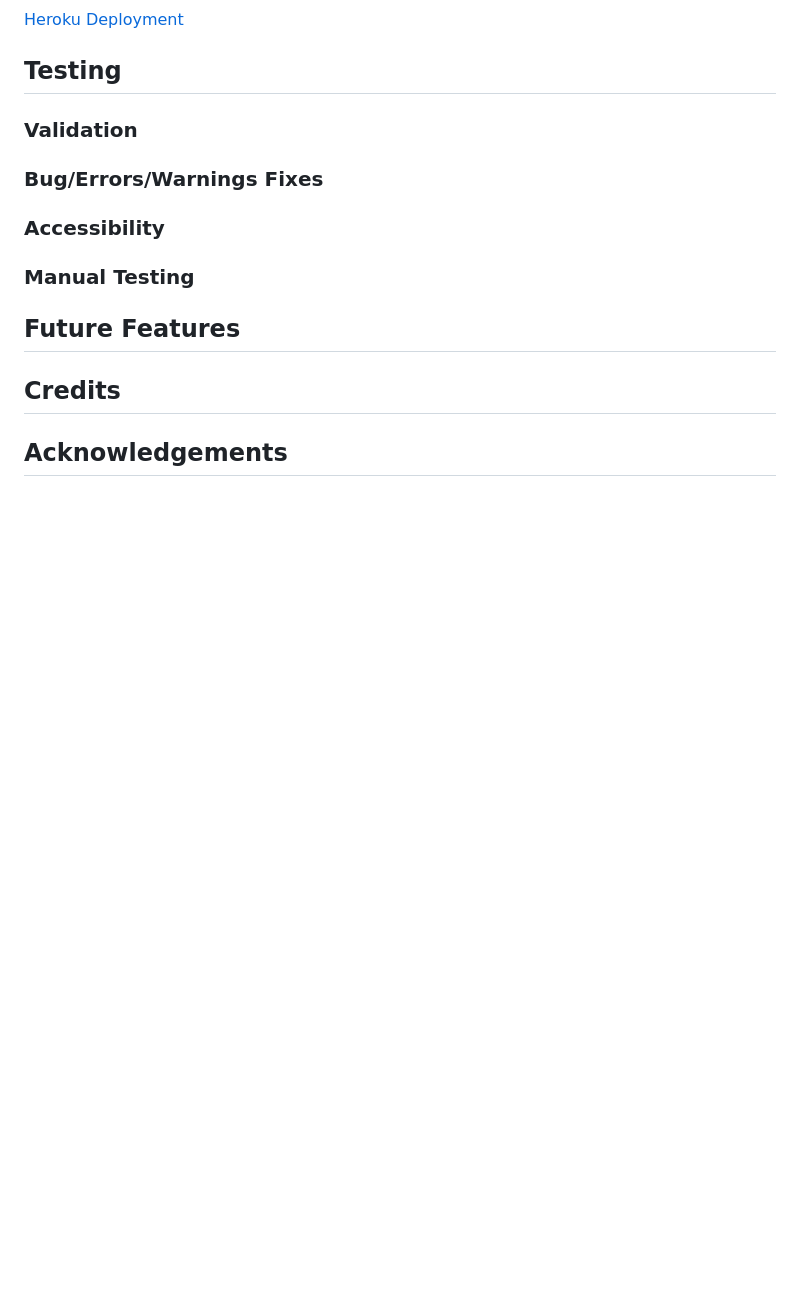
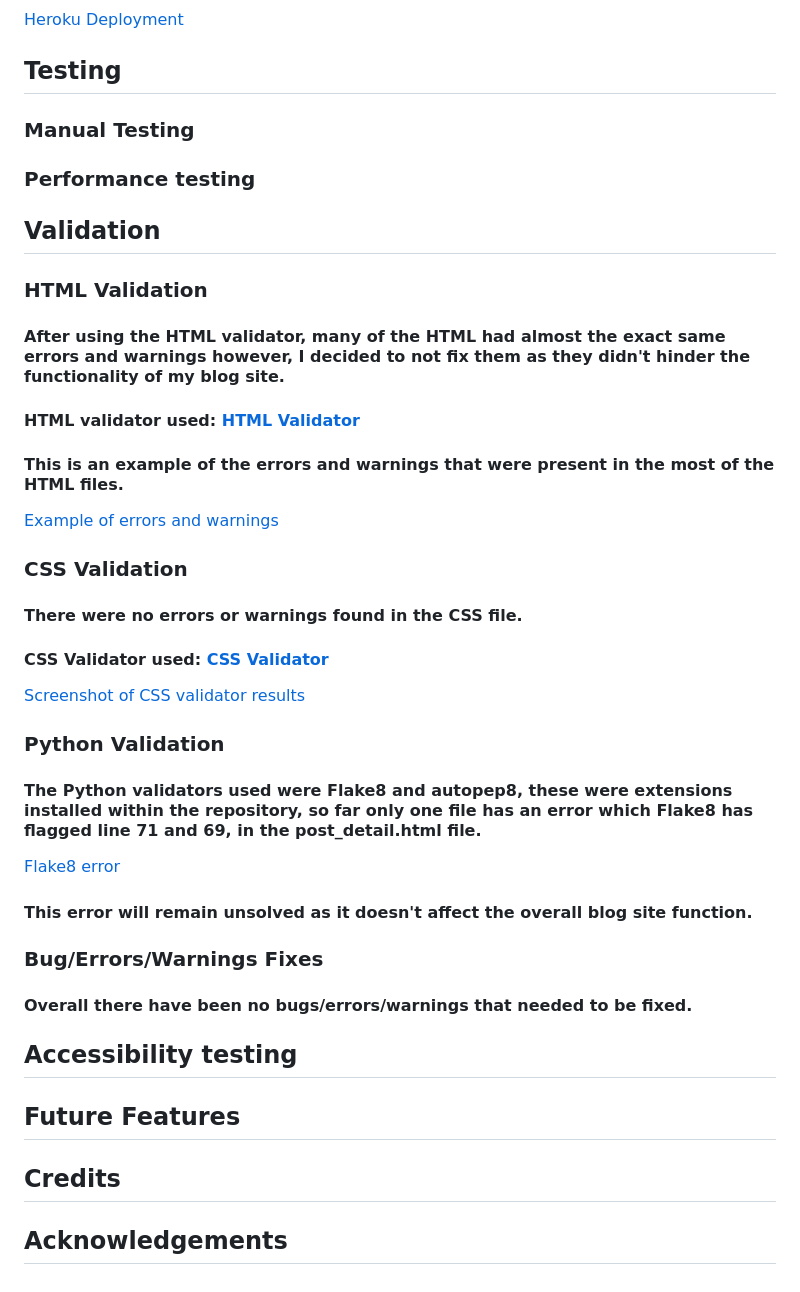
Before and after one commit to Indk0/FinMeBlog, a Markdown page: README.md, the part around the change. GitHub-like rendering; blank space fills up the shorter version.

Commit message:
Add content to the validation section

```diff
--- a/README.md
+++ b/README.md
@@ -154,10 +154,31 @@
 [Heroku Deployment](./readmemedia/screenshots/HerokuDeployment.png)
 
 ## Testing
-### Validation
+### Manual Testing
+### Performance testing
+## Validation
+### HTML Validation
+#### After using the HTML validator, many of the HTML had almost the exact same errors and warnings however, I decided to not fix them as they didn't hinder the functionality of my blog site.
+#### HTML validator used: [HTML Validator](https://validator.w3.org/nu/)
+
+#### This is an example of the errors and warnings that were present in the most of the HTML files.
+[Example of errors and warnings](./readmemedia/screenshots/HTML%20Validator%20example.png)
+
+### CSS Validation
+#### There were no errors or warnings found in the CSS file.
+#### CSS Validator used: [CSS Validator](https://jigsaw.w3.org/css-validator/#validate_by_input)
+[Screenshot of CSS validator results](./readmemedia/screenshots/CSS%20Validator.png)
+
+### Python Validation
+#### The Python validators used were Flake8 and autopep8, these were extensions installed within the repository, so far only one file has an error which Flake8 has flagged line 71 and 69, in the post_detail.html file.
+[Flake8 error](./readmemedia/screenshots/Flake8errorflag.png)
+#### This error will remain unsolved as it doesn't affect the overall blog site function.
+
 ### Bug/Errors/Warnings Fixes
-### Accessibility
-### Manual Testing
+#### Overall there have been no bugs/errors/warnings that needed to be fixed.
+
+## Accessibility testing
+
 
 ## Future Features
 
```
Also changed, not shown: readmemedia/screenshots/CSS Validator.png (added), readmemedia/screenshots/Flake8errorflag.png (added), readmemedia/screenshots/HTML Validator example.png (added).
